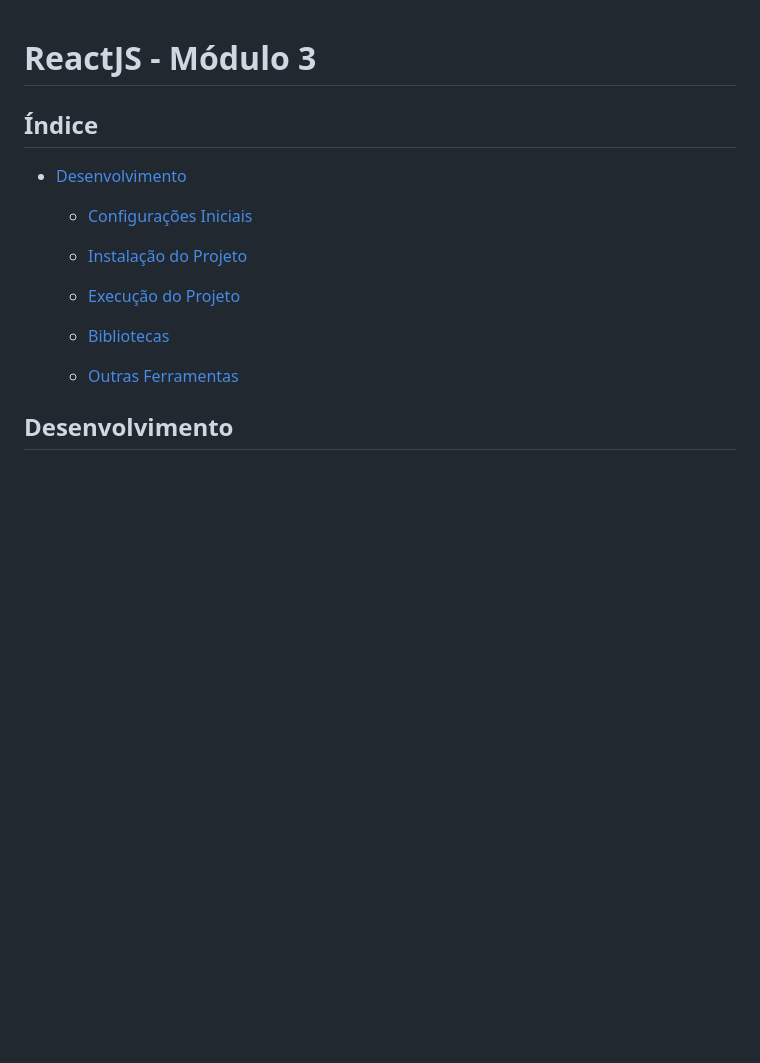
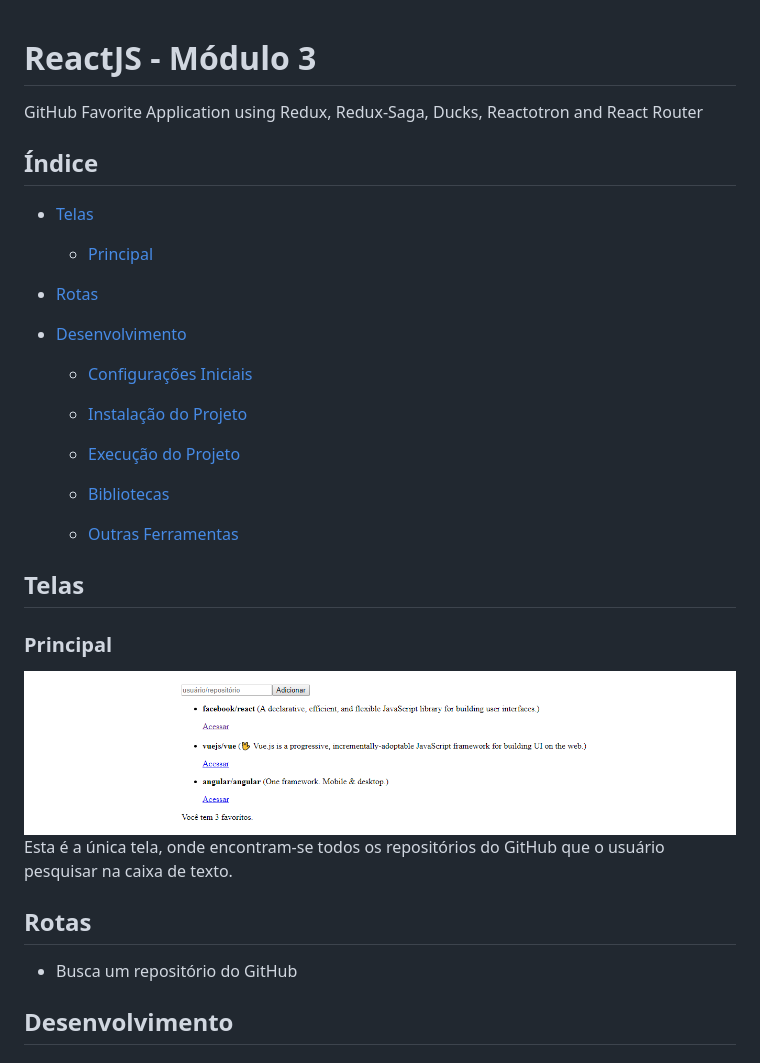
Before and after one commit to osvaldokalvaitir/reactjs-gostack4-module3, a Markdown page: README.md, the part around the change. Drawn GitHub-style; pictures changed too: assets/main.png (added); blank space fills up the shorter version.

Commit message:
Documentação

```diff
--- a/README.md
+++ b/README.md
@@ -1,6 +1,14 @@
 # ReactJS - Módulo 3
 
+GitHub Favorite Application using Redux, Redux-Saga, Ducks, Reactotron and React Router
+
 ## Índice
+
+- [Telas](#telas)
+
+  - [Principal](#principal)
+
+- [Rotas](#rotas)
 
 - [Desenvolvimento](#desenvolvimento)
 
@@ -13,6 +21,17 @@
   - [Bibliotecas](#bibliotecas)
 
   - [Outras Ferramentas](#outras-ferramentas)
+
+## Telas
+
+### Principal
+
+![Main](/assets/main.png)
+Esta é a única tela, onde encontram-se todos os repositórios do GitHub que o usuário pesquisar na caixa de texto.
+
+## Rotas
+
+- Busca um repositório do GitHub
 
 ## Desenvolvimento
 
```
